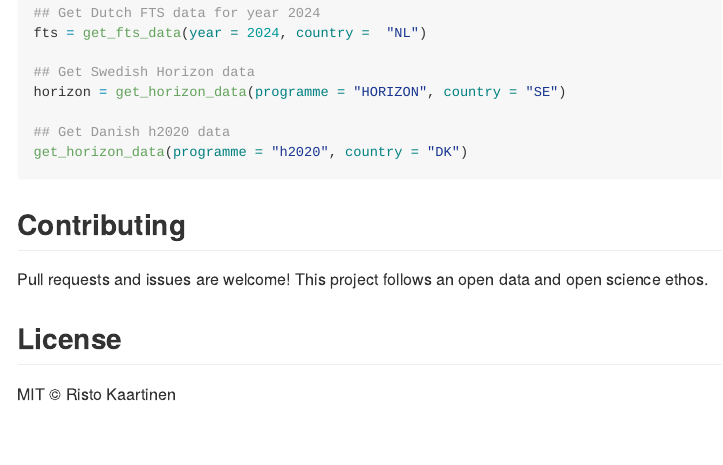
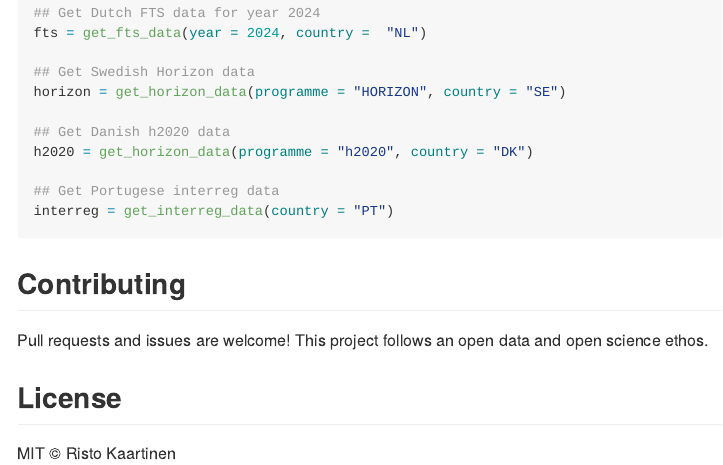
Before and after one commit to dataninjafi/eufundr, an R Markdown document (README.Rmd): the page in a window 1100 px wide, from 1300 px down. The pictures show the output file README.md that the author committed with the source, drawn offline in the style of GitHub.

Commit message:
update documentation

````diff
--- a/README.Rmd
+++ b/README.Rmd
@@ -60,7 +60,10 @@ fts = get_fts_data(year = 2024, country =  "NL")
 horizon = get_horizon_data(programme = "HORIZON", country = "SE")
 
 ## Get Danish h2020 data
-get_horizon_data(programme = "h2020", country = "DK")
+h2020 = get_horizon_data(programme = "h2020", country = "DK")
+
+## Get Portugese interreg data
+interreg = get_interreg_data(country = "PT")
 
 
 ```
````
Also changed, not shown: README.md.
